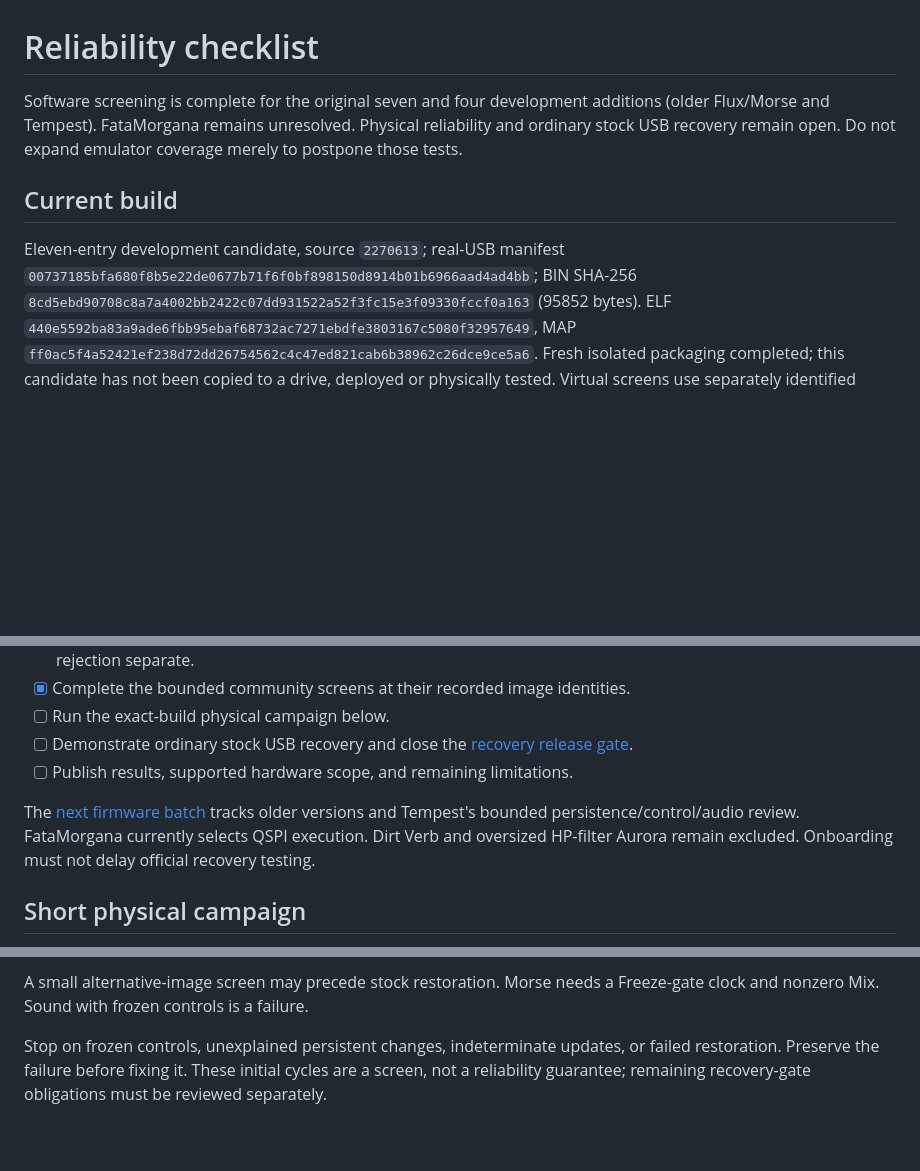
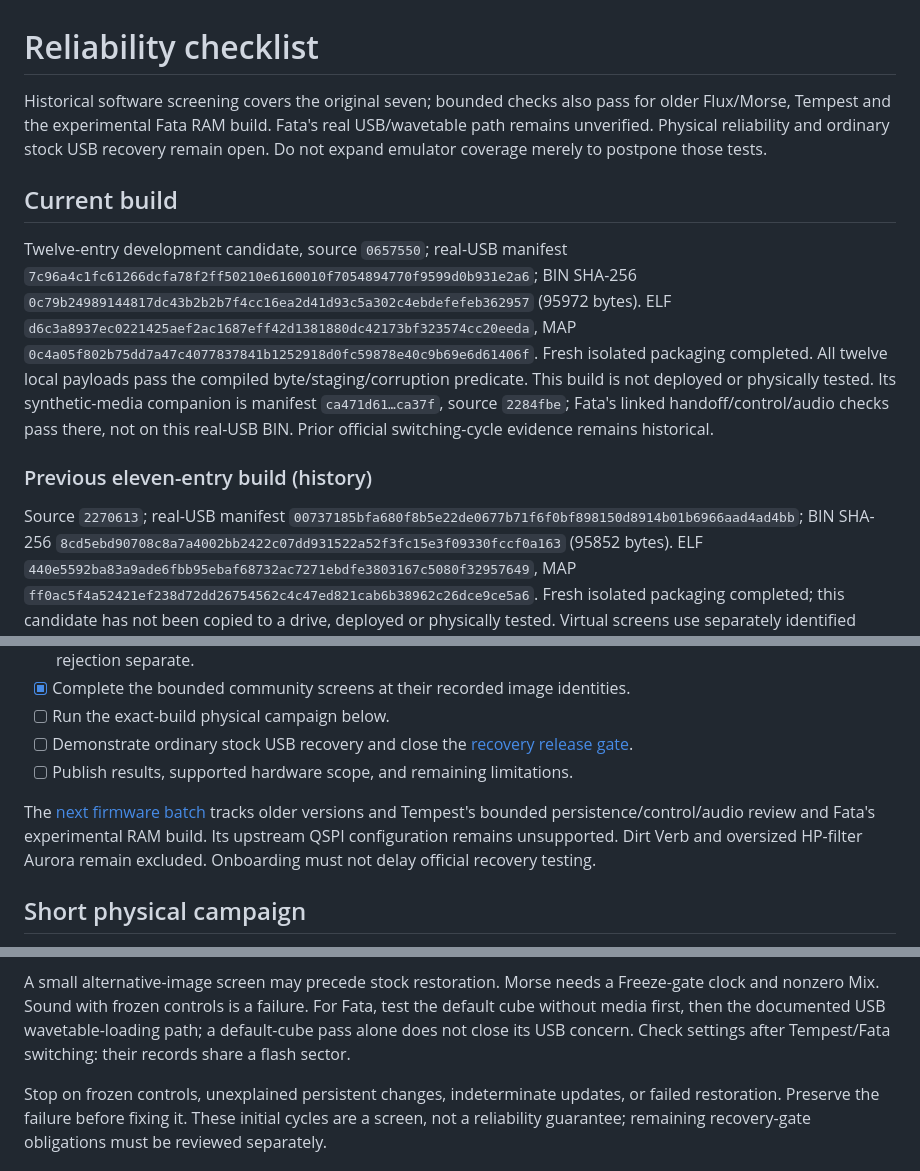
Before and after one commit to RyanJarv/AuroraSwitch, a Markdown page: docs/development/reliability_campaign.md, 3 parts joined by grey strips. GitHub-like rendering; blank space fills up the shorter version.

Commit message:
Freeze twelve-image physical test candidate and remaining gates

```diff
--- a/docs/development/reliability_campaign.md
+++ b/docs/development/reliability_campaign.md
@@ -1,14 +1,28 @@
 # Reliability checklist
 
-Software screening is complete for the original seven and four development
-additions (older Flux/Morse and Tempest). FataMorgana remains unresolved.
-Physical reliability and
+Historical software screening covers the original seven; bounded checks also
+pass for older Flux/Morse, Tempest and the experimental Fata RAM build.
+Fata's real USB/wavetable path remains unverified. Physical reliability and
 ordinary stock USB recovery remain open. Do not expand emulator coverage merely
 to postpone those tests.
 
 ## Current build
 
-Eleven-entry development candidate, source `2270613`; real-USB manifest
+Twelve-entry development candidate, source `0657550`; real-USB manifest
+`7c96a4c1fc61266dcfa78f2ff50210e6160010f7054894770f9599d0b931e2a6`;
+BIN SHA-256
+`0c79b24989144817dc43b2b2b7f4cc16ea2d41d93c5a302c4ebdefefeb362957`
+(95972 bytes). ELF `d6c3a8937ec0221425aef2ac1687eff42d1381880dc42173bf323574cc20eeda`,
+MAP `0c4a05f802b75dd7a47c4077837841b1252918d0fc59878e40c9b69e6d61406f`.
+Fresh isolated packaging completed. All twelve local payloads pass the compiled
+byte/staging/corruption predicate. This build is not deployed or physically
+tested. Its synthetic-media companion is manifest `ca471d61…ca37f`, source
+`2284fbe`; Fata's linked handoff/control/audio checks pass there, not on this
+real-USB BIN. Prior official switching-cycle evidence remains historical.
+
+### Previous eleven-entry build (history)
+
+Source `2270613`; real-USB manifest
 `00737185bfa680f8b5e22de0677b71f6f0bf898150d8914b01b6966aad4ad4bb`;
 BIN SHA-256
 `8cd5ebd90708c8a7a4002bb2422c07dd931522a52f3fc15e3f09330fccf0a163`
@@ -44,7 +58,8 @@ Module installation and physical results remain unconfirmed.
 - [ ] Publish results, supported hardware scope, and remaining limitations.
 
 The [next firmware batch](firmware_onboarding.md) tracks older versions and
-Tempest's bounded persistence/control/audio review. FataMorgana currently selects QSPI execution. Dirt Verb
+Tempest's bounded persistence/control/audio review and Fata's experimental RAM
+build. Its upstream QSPI configuration remains unsupported. Dirt Verb
 and oversized HP-filter Aurora remain excluded. Onboarding must not delay
 official recovery testing.
 
@@ -65,6 +80,9 @@ Start with quiet monitoring. All steps below are **not yet run on this build**.
 
 A small alternative-image screen may precede stock restoration. Morse needs a
 Freeze-gate clock and nonzero Mix. Sound with frozen controls is a failure.
+For Fata, test the default cube without media first, then the documented USB
+wavetable-loading path; a default-cube pass alone does not close its USB concern.
+Check settings after Tempest/Fata switching: their records share a flash sector.
 
 Stop on frozen controls, unexplained persistent changes, indeterminate updates,
 or failed restoration. Preserve the failure before fixing it. These initial
```
Also changed, not shown: docs/development/firmware_onboarding.md (+7 -2 lines).
